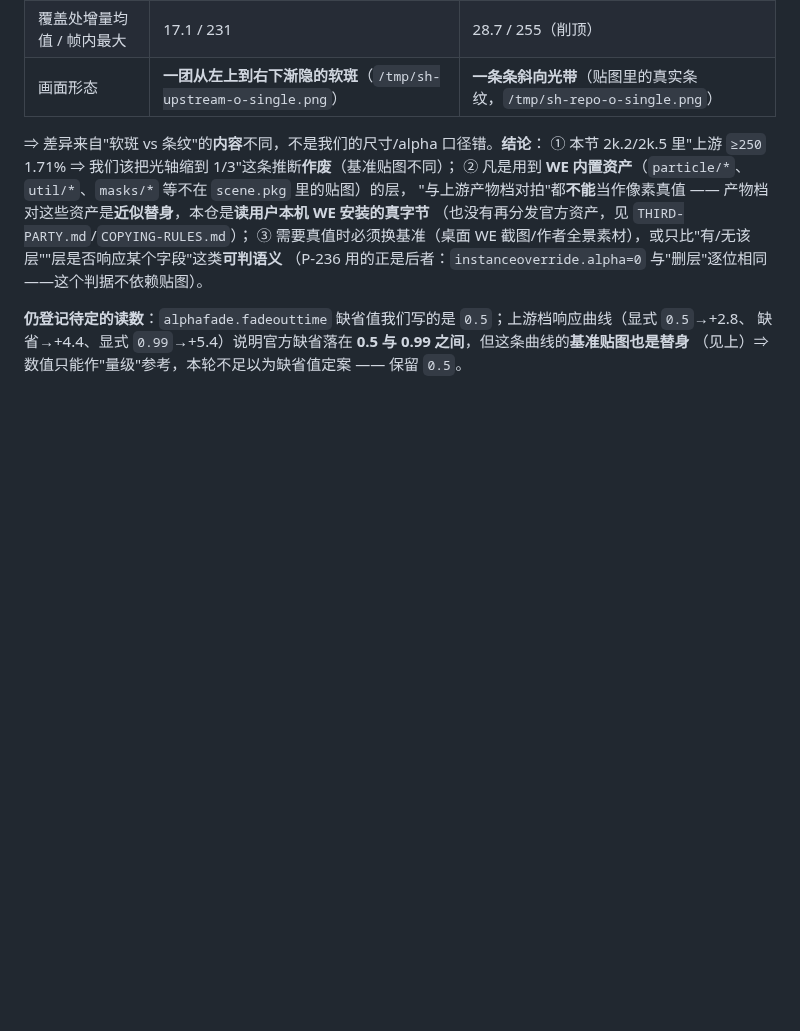
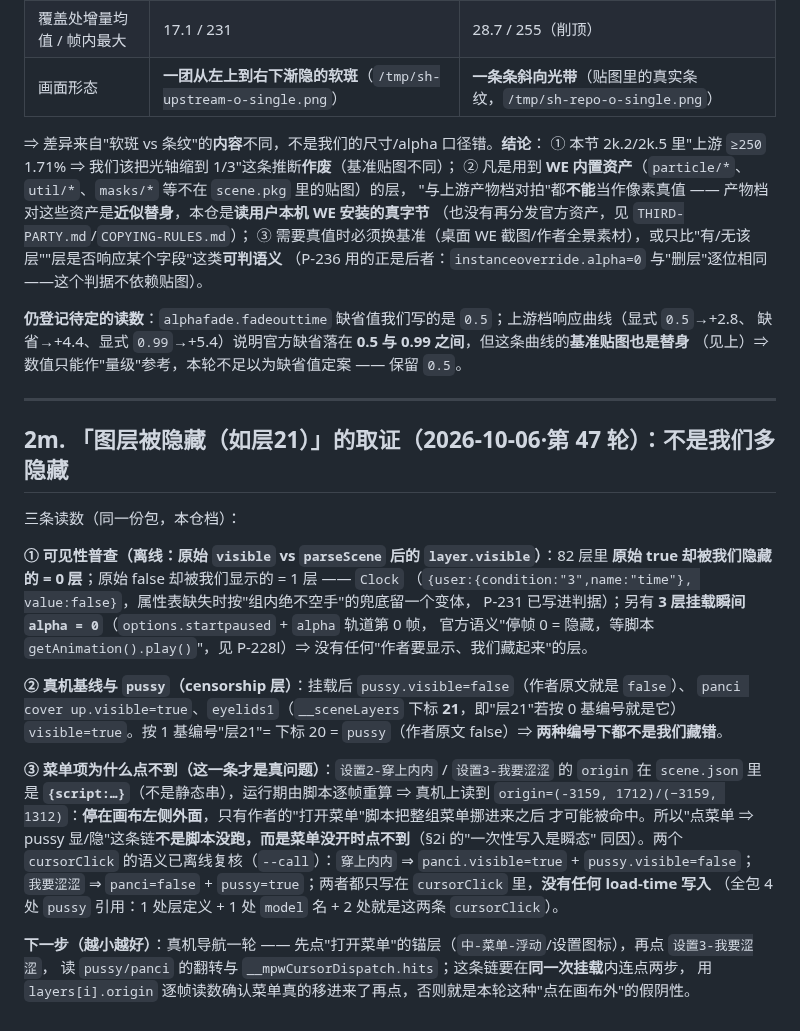
Before and after one commit to XHR666/wallpaper-engine-web-loader, a Markdown page: docs/reports-2887099508-layers.md, the part around the change. Drawn GitHub-style; blank space fills up the shorter version.

Commit message:
报告 §2m：2887099508「图层被隐藏」取证 —— 不是我们多隐藏
- 可见性普查（离线 82 层）：原始 visible=true 却被我们隐藏 = 0 层；原始 false 却被显示 = 1 层
  （Clock 的 {user:{condition}} 组兜底留一个变体，P-231 判据）；另有 3 层挂载瞬间 alpha=0
  （startpaused + alpha 轨道第 0 帧，P-228l 官方语义）⇒ 无"作者要显示被我们藏起来"的层
- 真机：挂载后 pussy.visible=false（作者原文 false）、panci cover up=true、下标 21 的 eyelids1=true
  ⇒ 两种编号口径下都不是藏错
- 真问题在菜单项点不到：设置2/设置3 的 origin 是 {script:…}，运行期读到 (-3159,1712)/(-3159,1312)
  停在画布外，需先由"打开菜单"脚本把菜单挪进来；两个 cursorClick 语义已离线复核
  （穿上内内 ⇒ panci=true+pussy=false；我要涩涩 ⇒ 反之），全包 4 处 pussy 引用无一在 load-time
- 下一步：同一次挂载内连点两步（先开菜单再点条目）+ 用 layers[i].origin 确认菜单已移入

```diff
--- a/docs/reports-2887099508-layers.md
+++ b/docs/reports-2887099508-layers.md
@@ -538,3 +538,31 @@ max 228），`/weassist/materials/particle/light/light_shafts_0.tex` = 200 直
 **仍登记待定的读数**：`alphafade.fadeouttime` 缺省值我们写的是 `0.5`；上游档响应曲线（显式 `0.5`→+2.8、
 缺省→+4.4、显式 `0.99`→+5.4）说明官方缺省落在 **0.5 与 0.99 之间**，但这条曲线的**基准贴图也是替身**
 （见上）⇒ 数值只能作"量级"参考，本轮不足以为缺省值定案 —— 保留 `0.5`。
+
+---
+
+## 2m. 「图层被隐藏（如层21）」的取证（2026-10-06·第 47 轮）：不是我们多隐藏
+
+三条读数（同一份包，本仓档）：
+
+**① 可见性普查（离线：原始 `visible` vs `parseScene` 后的 `layer.visible`）**：82 层里
+**原始 true 却被我们隐藏的 = 0 层**；原始 false 却被我们显示的 = 1 层 —— `Clock`
+（`{user:{condition:"3",name:"time"}, value:false}`，属性表缺失时按"组内绝不空手"的兜底留一个变体，
+P-231 已写进判据）；另有 **3 层挂载瞬间 `alpha = 0`**（`options.startpaused` + `alpha` 轨道第 0 帧，
+官方语义"停帧 0 = 隐藏，等脚本 `getAnimation().play()`"，见 P-228l）⇒ 没有任何"作者要显示、我们藏起来"的层。
+
+**② 真机基线与 `pussy`（censorship 层）**：挂载后 `pussy.visible=false`（作者原文就是 `false`）、
+`panci cover up.visible=true`、`eyelids1`（`__sceneLayers` 下标 **21**，即"层21"若按 0 基编号就是它）
+`visible=true`。按 1 基编号"层21"= 下标 20 = `pussy`（作者原文 false）⇒ **两种编号下都不是我们藏错**。
+
+**③ 菜单项为什么点不到（这一条才是真问题）**：`设置2-穿上内内` / `设置3-我要涩涩` 的 `origin` 在
+`scene.json` 里是 **`{script:…}`**（不是静态串），运行期由脚本逐帧重算 ⇒ 真机上读到
+`origin=(-3159, 1712)/(−3159, 1312)`：**停在画布左侧外面**，只有作者的"打开菜单"脚本把整组菜单挪进来之后
+才可能被命中。所以"点菜单 ⇒ pussy 显/隐"这条链**不是脚本没跑，而是菜单没开时点不到**（§2i 的"一次性写入是瞬态"
+同因）。两个 `cursorClick` 的语义已离线复核（`--call`）：`穿上内内` ⇒ `panci.visible=true` + `pussy.visible=false`；
+`我要涩涩` ⇒ `panci=false` + `pussy=true`；两者都只写在 `cursorClick` 里，**没有任何 load-time 写入**
+（全包 4 处 `pussy` 引用：1 处层定义 + 1 处 `model` 名 + 2 处就是这两条 `cursorClick`）。
+
+**下一步（越小越好）**：真机导航一轮 —— 先点"打开菜单"的锚层（`中-菜单-浮动`/设置图标），再点 `设置3-我要涩涩`，
+读 `pussy/panci` 的翻转与 `__mpwCursorDispatch.hits`；这条链要在**同一次挂载**内连点两步，
+用 `layers[i].origin` 逐帧读数确认菜单真的移进来了再点，否则就是本轮这种"点在画布外"的假阴性。
```
